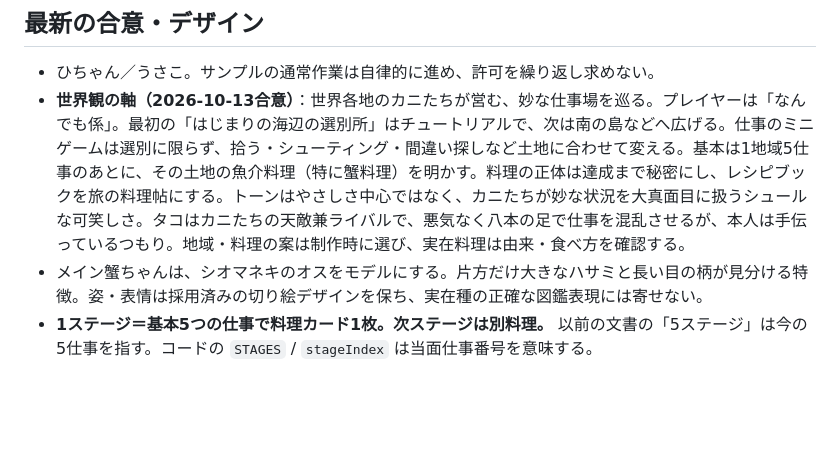
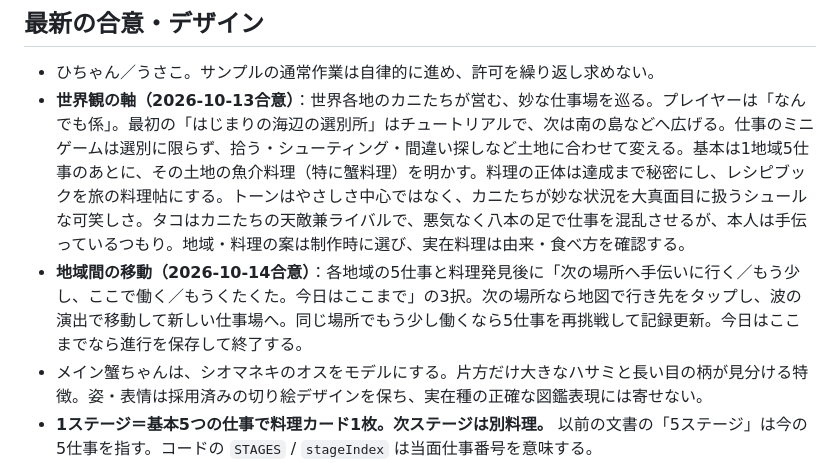
Before and after one commit to hitomiusausa/kani-ka-kai, a Markdown page: HANDOVER.md, the part around the change. GitHub-like rendering; blank space fills up the shorter version.

```diff
--- a/HANDOVER.md
+++ b/HANDOVER.md
@@ -18,6 +18,7 @@
 
 - ひちゃん／うさこ。サンプルの通常作業は自律的に進め、許可を繰り返し求めない。
 - **世界観の軸（2026-10-13合意）**：世界各地のカニたちが営む、妙な仕事場を巡る。プレイヤーは「なんでも係」。最初の「はじまりの海辺の選別所」はチュートリアルで、次は南の島などへ広げる。仕事のミニゲームは選別に限らず、拾う・シューティング・間違い探しなど土地に合わせて変える。基本は1地域5仕事のあとに、その土地の魚介料理（特に蟹料理）を明かす。料理の正体は達成まで秘密にし、レシピブックを旅の料理帖にする。トーンはやさしさ中心ではなく、カニたちが妙な状況を大真面目に扱うシュールな可笑しさ。タコはカニたちの天敵兼ライバルで、悪気なく八本の足で仕事を混乱させるが、本人は手伝っているつもり。地域・料理の案は制作時に選び、実在料理は由来・食べ方を確認する。
+- **地域間の移動（2026-10-14合意）**：各地域の5仕事と料理発見後に「次の場所へ手伝いに行く／もう少し、ここで働く／もうくたくた。今日はここまで」の3択。次の場所なら地図で行き先をタップし、波の演出で移動して新しい仕事場へ。同じ場所でもう少し働くなら5仕事を再挑戦して記録更新。今日はここまでなら進行を保存して終了する。
 - メイン蟹ちゃんは、シオマネキのオスをモデルにする。片方だけ大きなハサミと長い目の柄が見分ける特徴。姿・表情は採用済みの切り絵デザインを保ち、実在種の正確な図鑑表現には寄せない。
 - **1ステージ＝基本5つの仕事で料理カード1枚。次ステージは別料理。** 以前の文書の「5ステージ」は今の5仕事を指す。コードの `STAGES` / `stageIndex` は当面仕事番号を意味する。
 - カニは採用済みの姿・表情を維持。周辺は紙の仕事票・切り紙の指示札・支給口としてまとめる。窓・過剰な装飾は足さない。
```
Also changed, not shown: CLAUDE.md (+2 -0 lines), DECISIONS.md (+7 -0 lines).
